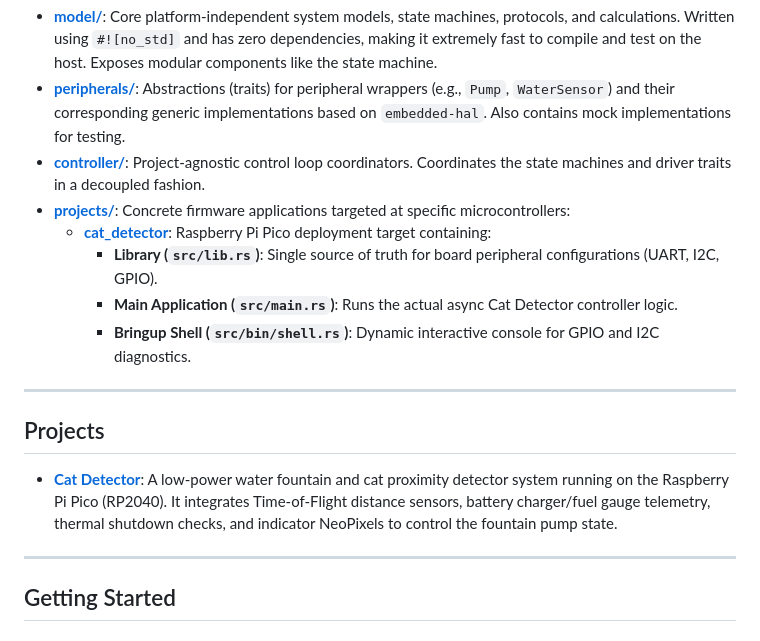
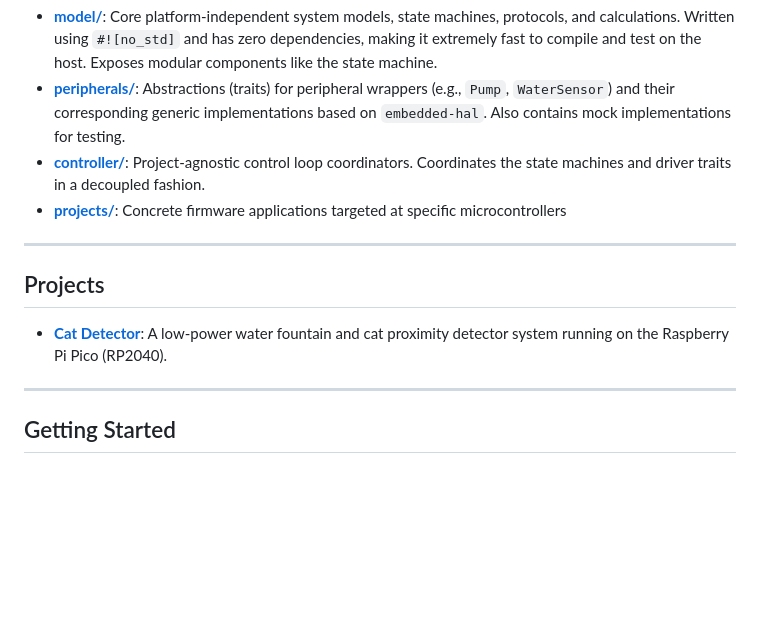
Before and after one commit to picklethecat1488-hue/firmware, a Markdown page: README.md, the part around the change. GitHub-like rendering; blank space fills up the shorter version.

Commit message:
Simplify cat_detector project description in README
Removed detailed descriptions of the cat_detector project from the README.

```diff
--- a/README.md
+++ b/README.md
@@ -13,17 +13,13 @@ The workspace is organized into target-agnostic crates for logic/simulation and
 *   **[model/](file:///Users/daparker/gh/firmware/model)**: Core platform-independent system models, state machines, protocols, and calculations. Written using `#![no_std]` and has zero dependencies, making it extremely fast to compile and test on the host. Exposes modular components like the state machine.
 *   **[peripherals/](file:///Users/daparker/gh/firmware/peripherals)**: Abstractions (traits) for peripheral wrappers (e.g., `Pump`, `WaterSensor`) and their corresponding generic implementations based on `embedded-hal`. Also contains mock implementations for testing.
 *   **[controller/](file:///Users/daparker/gh/firmware/controller)**: Project-agnostic control loop coordinators. Coordinates the state machines and driver traits in a decoupled fashion.
-*   **[projects/](file:///Users/daparker/gh/firmware/projects)**: Concrete firmware applications targeted at specific microcontrollers:
-    *   **[cat_detector](file:///Users/daparker/gh/firmware/projects/cat_detector)**: Raspberry Pi Pico deployment target containing:
-        *   **Library (`src/lib.rs`)**: Single source of truth for board peripheral configurations (UART, I2C, GPIO).
-        *   **Main Application (`src/main.rs`)**: Runs the actual async Cat Detector controller logic.
-        *   **Bringup Shell (`src/bin/shell.rs`)**: Dynamic interactive console for GPIO and I2C diagnostics.
+*   **[projects/](file:///Users/daparker/gh/firmware/projects)**: Concrete firmware applications targeted at specific microcontrollers
 
 ---
 
 ## Projects
 
-*   **[Cat Detector](file:///Users/daparker/gh/firmware/projects/cat_detector.md)**: A low-power water fountain and cat proximity detector system running on the Raspberry Pi Pico (RP2040). It integrates Time-of-Flight distance sensors, battery charger/fuel gauge telemetry, thermal shutdown checks, and indicator NeoPixels to control the fountain pump state.
+*   **[Cat Detector](file:///Users/daparker/gh/firmware/projects/cat_detector.md)**: A low-power water fountain and cat proximity detector system running on the Raspberry Pi Pico (RP2040).
 
 ---
 
```
